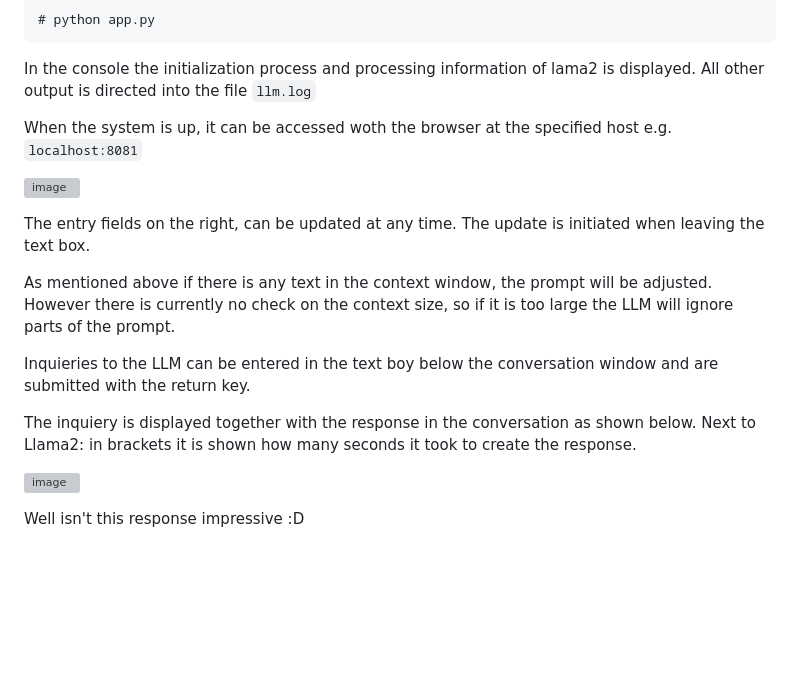
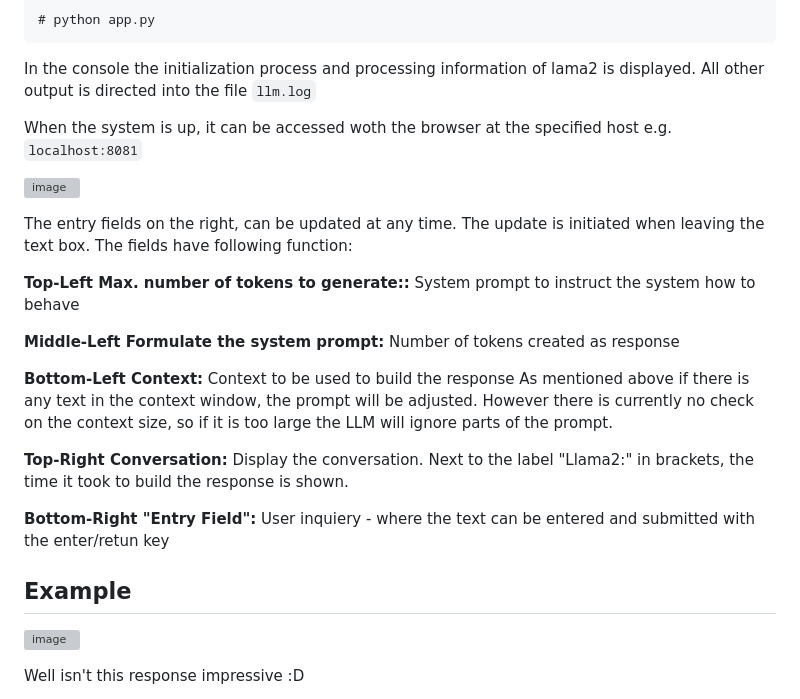
Before and after one commit to xconnected/llama2, a Markdown page: README.md, the part around the change. Drawn GitHub-style; blank space fills up the shorter version; grey boxes are pictures that could not be loaded.

```diff
--- a/README.md
+++ b/README.md
@@ -108,15 +108,26 @@ When the system is up, it can be accessed woth the browser at the specified host
 ![image](https://github.com/xconnected/llama2/assets/4428021/309c3b36-ae8a-4a64-ac74-beaaab74f53d)
 
 The entry fields on the right, can be updated at any time. The update is initiated when leaving the text box.
+The fields have following function:
 
+**Top-Left Max. number of tokens to generate::**
+System prompt to instruct the system how to behave
+
+**Middle-Left Formulate the system prompt:**
+Number of tokens created as response
+
+**Bottom-Left Context:**
+Context to be used to build the response
 As mentioned above if there is any text in the context window, the prompt will be adjusted.
 However there is currently no check on the context size, so if it is too large the LLM will ignore parts of the prompt.
 
-Inquieries to the LLM can be entered in the text boy below the conversation window and are submitted with the return key.
+**Top-Right Conversation:**
+Display the conversation. Next to the label "Llama2:" in brackets, the time it took to build the response is shown.
 
-The inquiery is displayed together with the response in the conversation as shown below.
-Next to Llama2: in brackets it is shown how many seconds it took to create the response.
+**Bottom-Right "Entry Field":**
+User inquiery - where the text can be entered and submitted with the enter/retun key
 
+## Example
 ![image](https://github.com/xconnected/llama2/assets/4428021/d9410593-ad08-4680-8c1a-1a274f1247c4)
 
 Well isn't this response impressive :D
```
